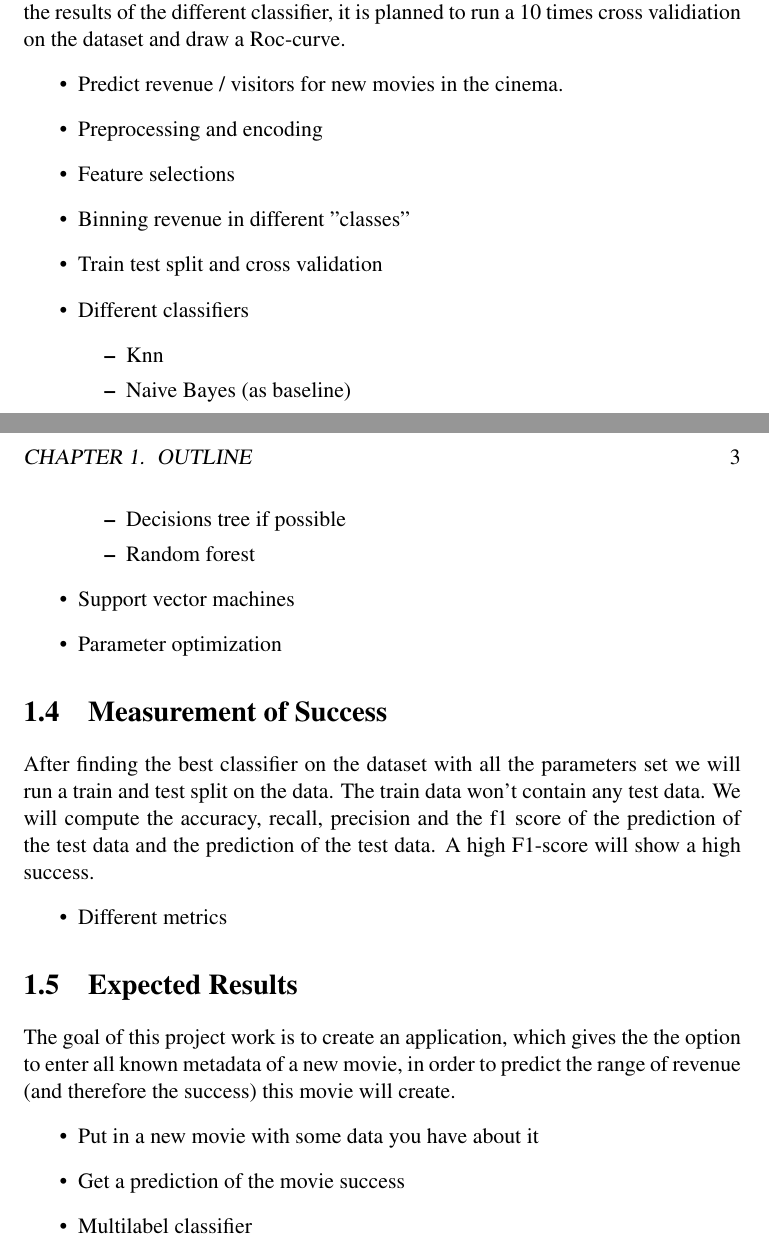
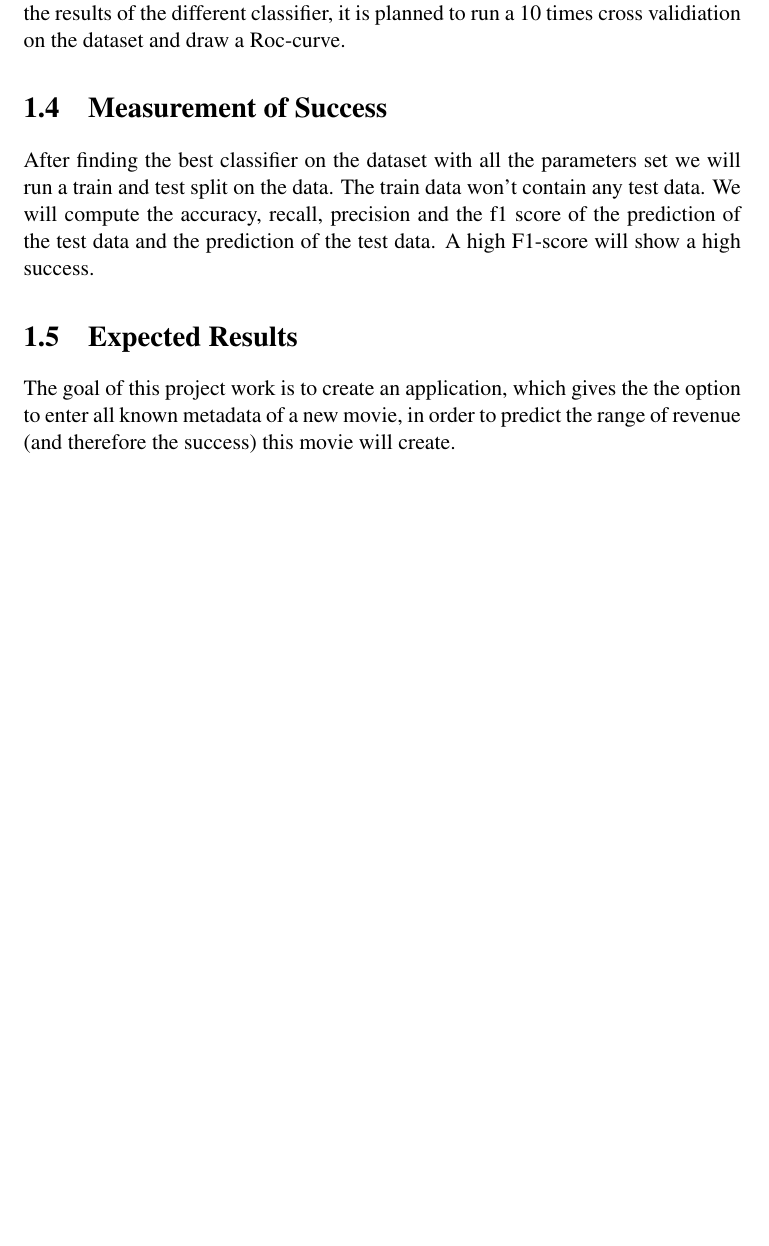
Before and after one commit to yOoMarvin/datamining-hws17-project-outline, a LaTeX book (project-outline.tex, which reads content/outline.tex): two parts of pages 3 and 4 of 4 before the commit and part of page 3 of 3 after it, the two joined at a grey line, cut so that both start at the same text, the shorter picture padded with empty space. Compiled offline with pdfLaTeX.

Commit message:
removed bullet points

```diff
--- a/content/outline.tex
+++ b/content/outline.tex
@@ -32,36 +25,10 @@ The measurement of success will be based upon the created revenue of the movie.
 Since the metadata of the movies already contains 24 features and not all of them are relevant, unrelevant information is going to be discared. In order to find out the most important features, an approach of different classifier and set of features will be applied. Movies with missing features will be filtered out beforehand. \\
 For the best prediction, different classifier will be used on the data set. Since Naive Bayes gives good results, despite the assumption of independence of the features, Naive Bayes will be taken as Baseline to compare the different classifier. We will work with classifier like KNN, Naive Bayes, Decision Trees and Random forest. On all the classifier some hyperparameter tuning will be performed, to get the best results. Additionally KNN with k from 1 to 10 and decision trees with with different depths and split techniques will be applied (Entropy, Gini).
 To compare the results of the different classifier, it is planned to run a 10 times cross validiation on the dataset and draw a Roc-curve.
-\begin{itemize}
-	\item Predict revenue / visitors for new movies in the cinema.
-	\item Preprocessing and encoding
-	\item Feature selections
-	\item Binning revenue in different "classes"
-	\item Train test split and cross validation
-	\item Different classifiers
-	\begin{itemize}
-		\item Knn
-		\item Naive Bayes (as baseline)
-		\item Decisions tree if possible
-		\item Random forest
-	\end{itemize}
-	\item Support vector machines
-	\item Parameter optimization
-\end{itemize}
 
 
 \section{Measurement of Success}
 After finding the best classifier on the dataset with all the parameters set we will run a train and test split on the data. The train data won't contain any test data. We will compute the accuracy, recall, precision and the f1 score of the prediction of the test data and the prediction of the test data. A high F1-score will show a high success.
-\begin{itemize}
-	\item Different metrics
-\end{itemize}
-
 
 \section{Expected Results}
 The goal of this project work is to create an application, which gives the the option to enter all known metadata of a new movie, in order to predict the range of revenue (and therefore the success) this movie will create.
-\begin{itemize}
-	\item Put in a new movie with some data you have about it
-	\item Get a prediction of the movie success
-	\item Multilabel classifier
-
-\end{itemize}
```
Also changed, not shown: project-outline.pdf, content/outline.tex (11 more changed lines).
